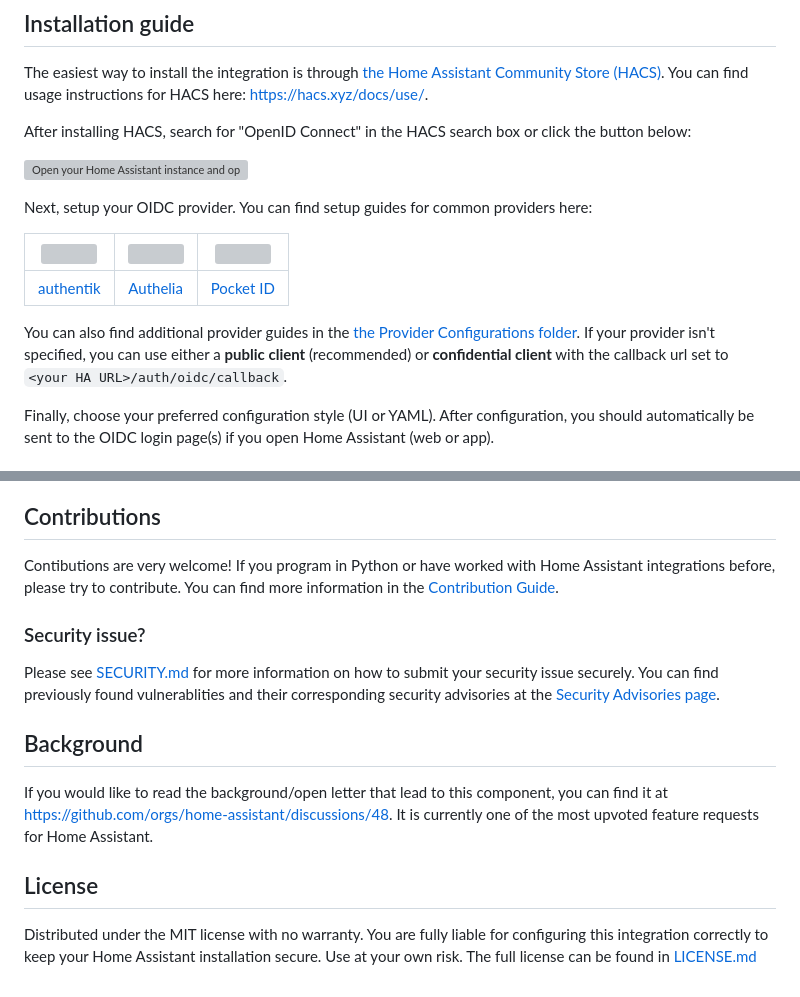
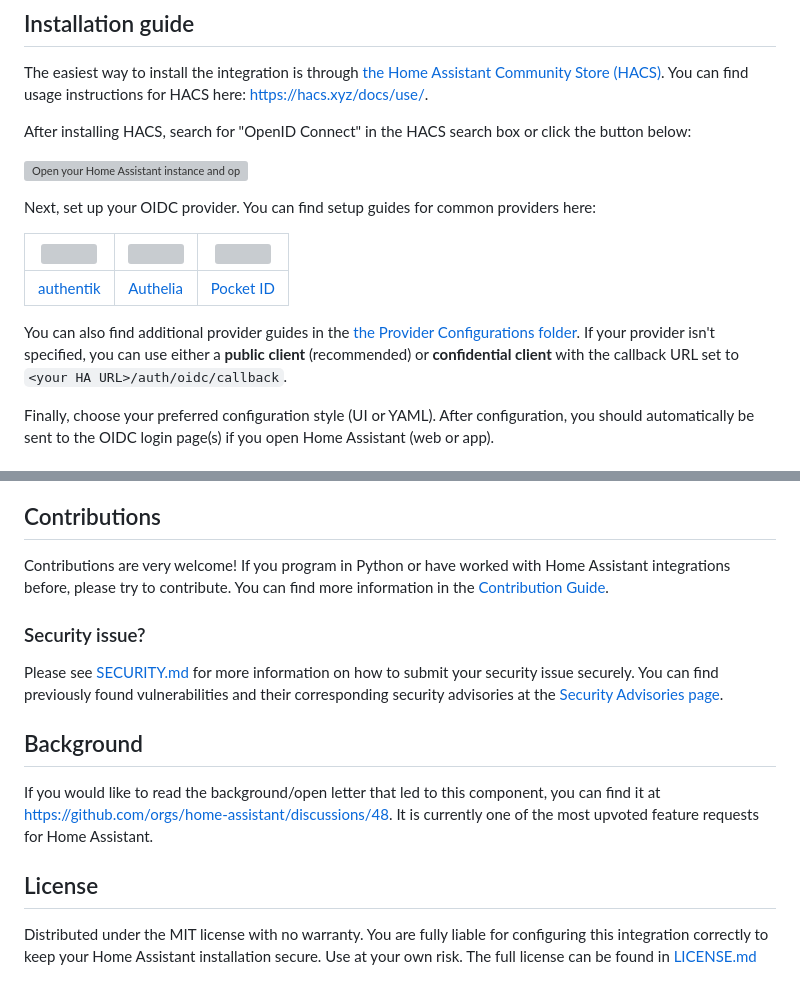
Before and after one commit to christiaangoossens/hass-oidc-auth, a Markdown page: README.md, 2 parts joined by grey strips. Rendered like a GitHub page; grey boxes are pictures that could not be loaded.

```diff
--- a/README.md
+++ b/README.md
@@ -61,13 +61,13 @@ After installing HACS, search for "OpenID Connect" in the HACS search box or cli
 
 [![Open your Home Assistant instance and open a repository inside the Home Assistant Community Store.](https://my.home-assistant.io/badges/hacs_repository.svg)](https://my.home-assistant.io/redirect/hacs_repository/?owner=christiaangoossens&repository=hass-oidc-auth&category=Integration)
 
-Next, setup your OIDC provider. You can find setup guides for common providers here:
+Next, set up your OIDC provider. You can find setup guides for common providers here:
 
 | <img src="https://goauthentik.io/img/icon_top_brand_colour.svg" width="100"> | <img src="https://www.authelia.com/images/branding/logo-cropped.png" width="100"> | <img src="https://github.com/user-attachments/assets/4ceb2708-9f29-4694-b797-be833efce17d" width="100"> |
 |:-----------------------------------------------------------------------------------------:|:-------------------------------------------------------------------------------------:|:---------------------------------------------------------------------------------------:|
 | [authentik](./docs/provider-configurations/authentik.md)                                       | [Authelia](./docs/provider-configurations/authelia.md)                                     | [Pocket ID](./docs/provider-configurations/pocket-id.md)                                     |
 
-You can also find additional provider guides in the [the Provider Configurations folder](./docs/provider-configurations). If your provider isn't specified, you can use either a **public client** (recommended) or **confidential client** with the callback url set to `<your HA URL>/auth/oidc/callback`.
+You can also find additional provider guides in the [the Provider Configurations folder](./docs/provider-configurations). If your provider isn't specified, you can use either a **public client** (recommended) or **confidential client** with the callback URL set to `<your HA URL>/auth/oidc/callback`.
 
 Finally, choose your preferred configuration style (UI or YAML). After configuration, you should automatically be sent to the OIDC login page(s) if you open Home Assistant (web or app).
 
@@ -86,13 +86,13 @@ Many configuration options are available through this method, but some advanced
 Alternatively, you can configure the integration using YAML. You can find a full configuration guide for YAML here: [YAML Configuration Guide](./docs/configuration.md).
 
 ## Contributions
-Contibutions are very welcome! If you program in Python or have worked with Home Assistant integrations before, please try to contribute. You can find more information in the [Contribution Guide](./CONTRIBUTING.md).
+Contributions are very welcome! If you program in Python or have worked with Home Assistant integrations before, please try to contribute. You can find more information in the [Contribution Guide](./CONTRIBUTING.md).
 
 ### Security issue?
-Please see [SECURITY.md](./SECURITY.md) for more information on how to submit your security issue securely. You can find previously found vulnerablities and their corresponding security advisories at the [Security Advisories page](https://github.com/christiaangoossens/hass-oidc-auth/security/advisories).
+Please see [SECURITY.md](./SECURITY.md) for more information on how to submit your security issue securely. You can find previously found vulnerabilities and their corresponding security advisories at the [Security Advisories page](https://github.com/christiaangoossens/hass-oidc-auth/security/advisories).
 
 ## Background
-If you would like to read the background/open letter that lead to this component, you can find it at https://github.com/orgs/home-assistant/discussions/48. It is currently one of the most upvoted feature requests for Home Assistant.
+If you would like to read the background/open letter that led to this component, you can find it at https://github.com/orgs/home-assistant/discussions/48. It is currently one of the most upvoted feature requests for Home Assistant.
 
 ## License
 Distributed under the MIT license with no warranty. You are fully liable for configuring this integration correctly to keep your Home Assistant installation secure. Use at your own risk. The full license can be found in [LICENSE.md](./LICENSE.md)
```
Also changed, not shown: other parts of README.md (+1 -1 lines), docs/configuration.md (+5 -5 lines), docs/faq.md (+1 -1 lines).
